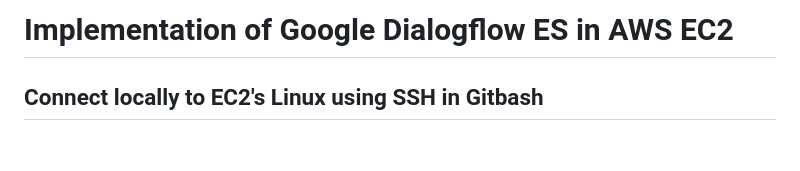
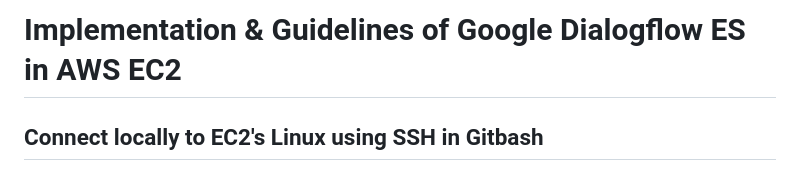
Before and after one commit to Suleman96/Dialogflow_Nodejs, a Markdown page: ReadMe.md, the part around the change. Rendered like a GitHub page; blank space fills up the shorter version.

```diff
--- a/ReadMe.md
+++ b/ReadMe.md
@@ -1,5 +1,5 @@
 
-# Implementation of Google Dialogflow ES in AWS EC2
+# Implementation & Guidelines of Google Dialogflow ES in AWS EC2
 
 ## Connect locally to EC2's Linux using SSH in Gitbash
 In [AWS EC2](https://eu-north-1.console.aws.amazon.com/ec2/), create Instance and get the SSH Key from the SSH Client:
```
